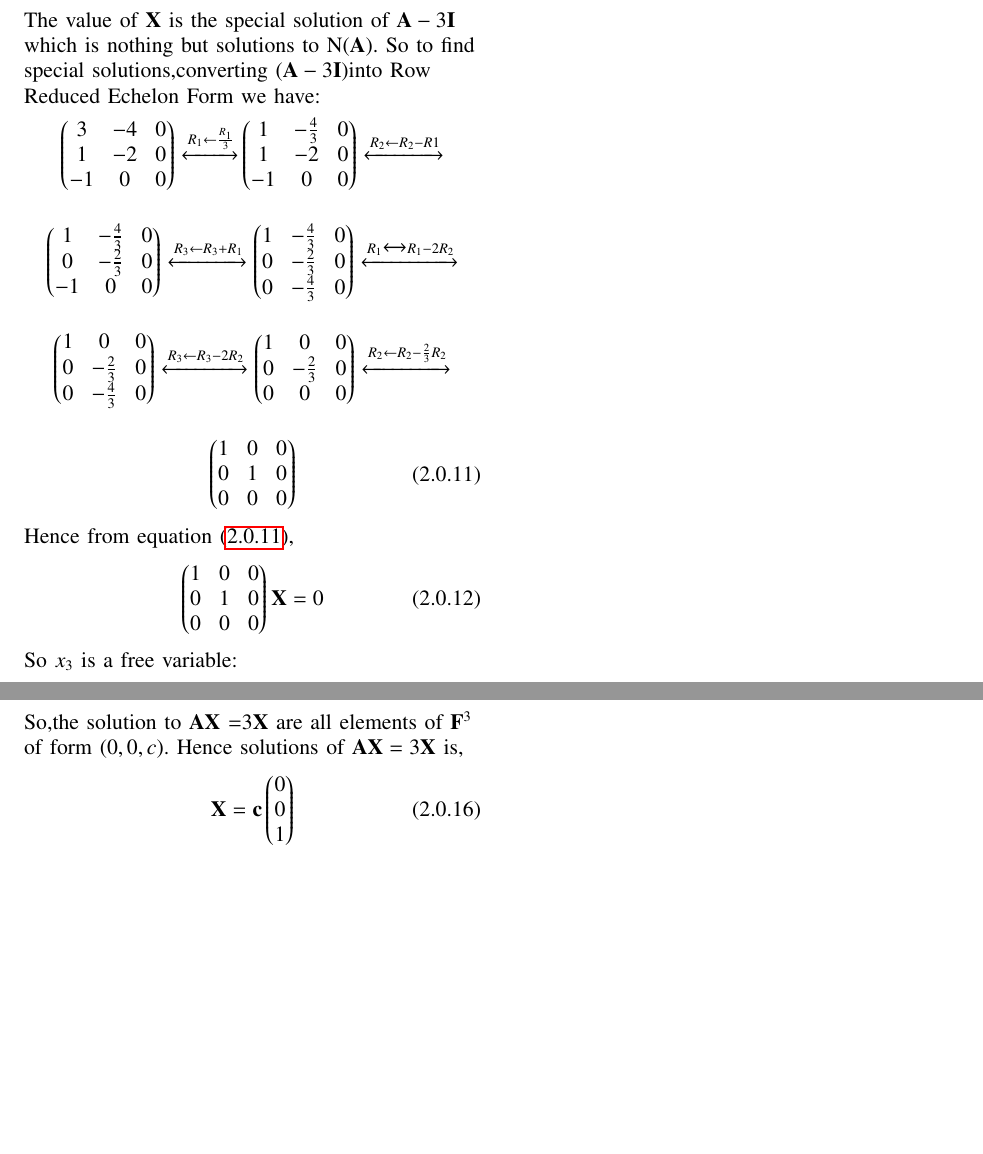
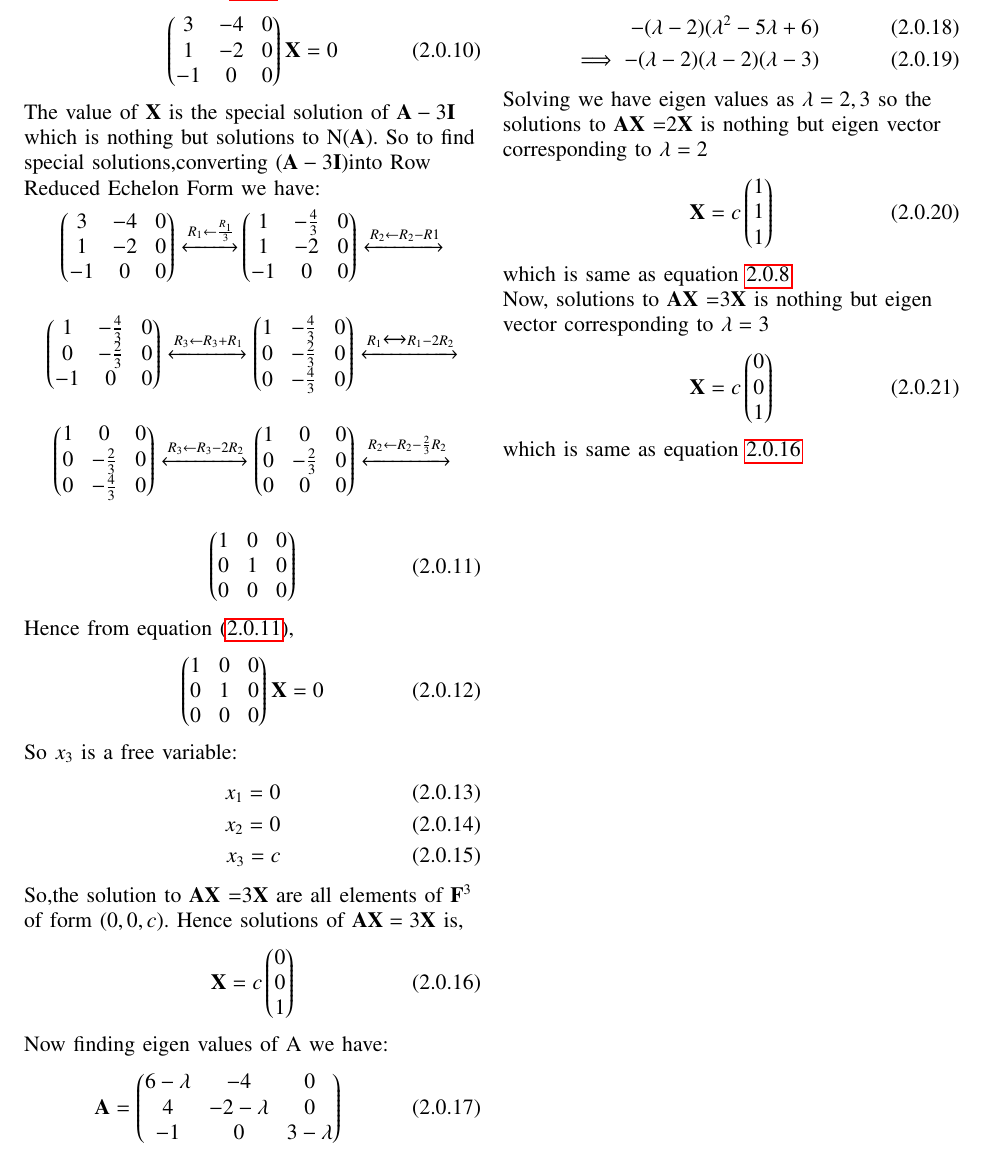
Before and after one commit to shivangi-975/EE5609-Matrix_Theory, a LaTeX problem sheet (Assignment9/Assignment9.tex): two parts of page 2 of 2 before the commit and part of page 2 of 2 after it, the two joined at a grey line, cut at the place of the change, the shorter picture padded with empty space. Compiled offline with pdfLaTeX.

Commit message:
Update Assignment9.tex

```diff
--- a/Assignment9/Assignment9.tex
+++ b/Assignment9/Assignment9.tex
@@ -417,12 +417,44 @@ So $x_3$ is a free variable:
  So,the solution to $\vec {AX}$ =3$\vec{X}$ are all elements of $\vec{F}^3$ of form $(0,0,c)$.
  Hence solutions of
  $\vec{AX}=3\vec{X}$ is,
- \begin{align}
+ \begin{align}\label{eq:222}
  \vec{X} =
- \vec{c}
+ c
  \myvec{
  0\\0\\1
  }
  \end{align}
+ Now finding eigen values of A we have:
+\begin{align}
+\vec{A}=
+       \myvec{6-\lambda & -4 & 0\\
+             4& -2-\lambda & 0\\
+             -1 &0 &3-\lambda}
+\end{align}\noindent
+calculating we have:
+\begin{align}
+-(\lambda -2)(\lambda^2 -5\lambda+6)\\
+\implies -(\lambda-2)(\lambda-2)(\lambda-3)
+\end{align}
+Solving we have eigen values as $\lambda =2,3$
+so the solutions to  $\vec {AX}$ =2$\vec{X}$ is nothing but eigen vector corresponding to $\lambda=2$
+\begin{align}
+  \vec{X} =
+ c
+ \myvec{
+ 1\\1\\1
+ }
+\end{align}
+which is same as  equation \ref{eq:555}\\
+Now,
+ solutions to  $\vec {AX}$ =3$\vec{X}$ is nothing but eigen vector corresponding to $\lambda=3$
+ \begin{align}
+  \vec{X} =
+ c
+ \myvec{
+ 0\\0\\1
+ }
+ \end{align}
+ which is same as equation \ref{eq:222}
 \end{flushleft}
 \end{document}
```
Also changed, not shown: Assignment9/Assignment9.tex (2 more changed lines).
